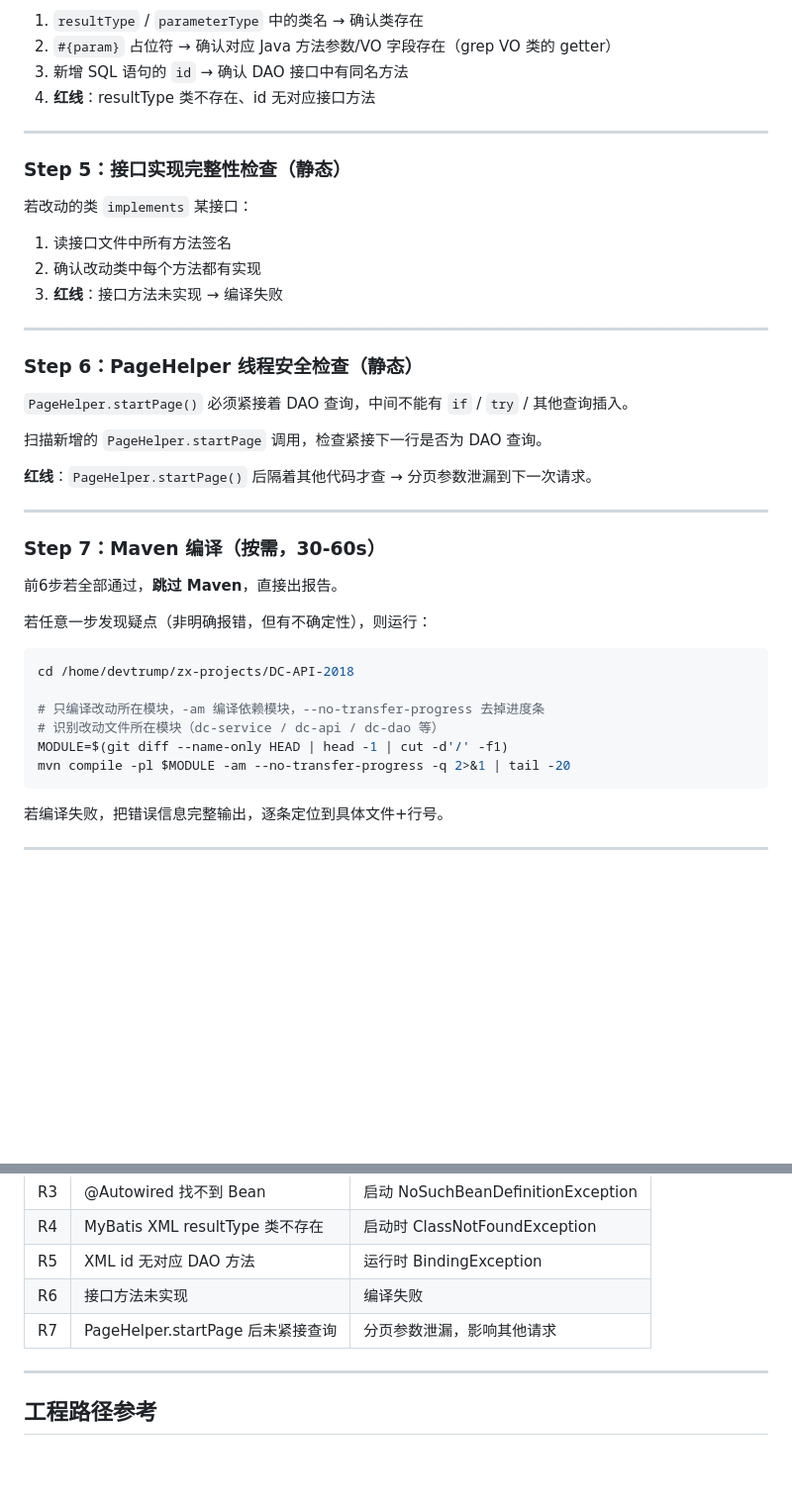
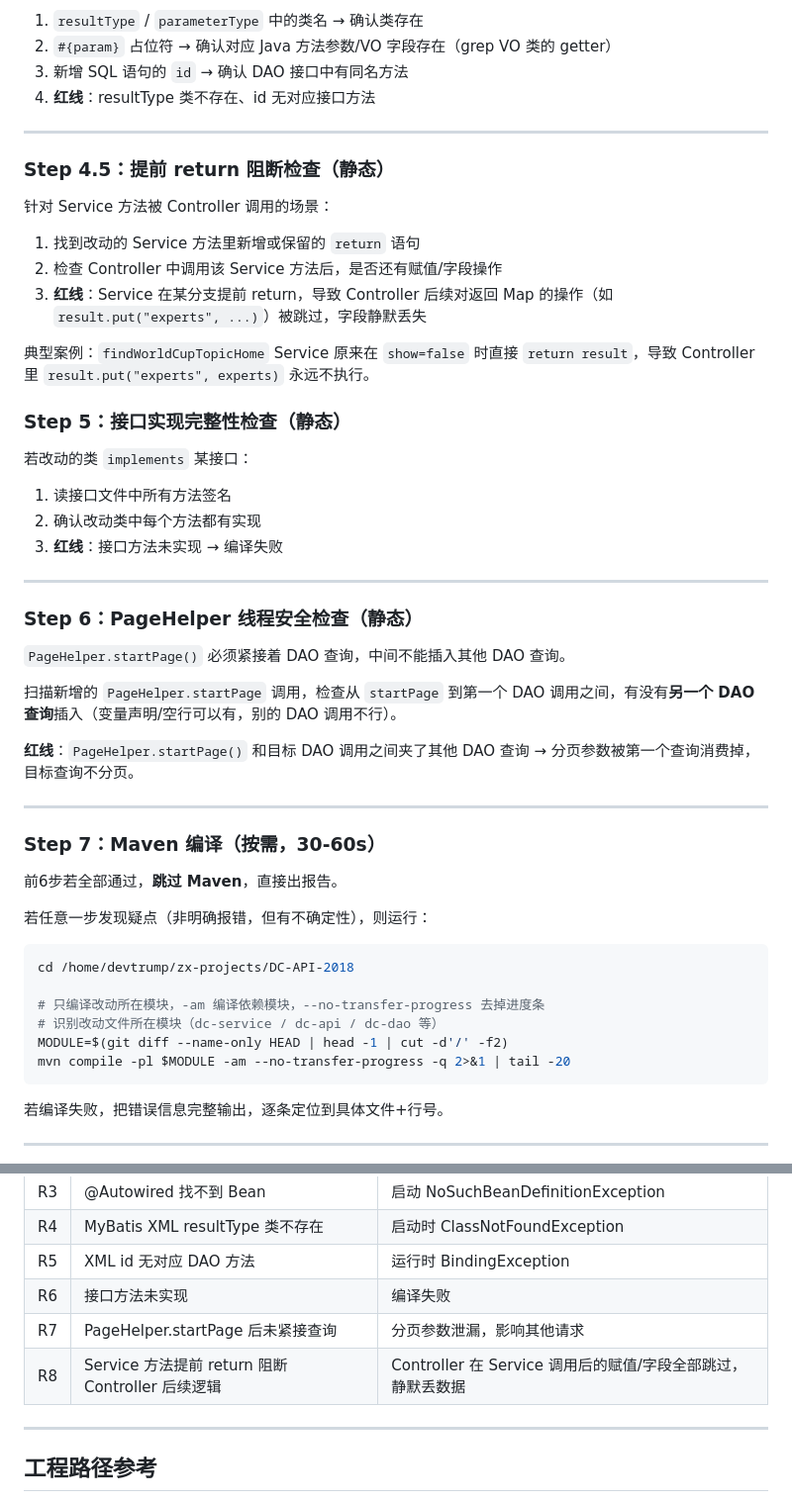
Before and after one commit to opc-x/common-skills, a Markdown page: commands/zx-code-review.md, 2 parts joined by grey strips. Shown at 99% size. GitHub-like rendering; blank space fills up the shorter version.

````diff
--- a/commands/zx-code-review.md
+++ b/commands/zx-code-review.md
@@ -79,6 +79,16 @@ grep -r "component-scan" /home/devtrump/zx-projects/DC-API-2018 --include="*.xml
 
 ---
 
+### Step 4.5：提前 return 阻断检查（静态）
+
+针对 Service 方法被 Controller 调用的场景：
+
+1. 找到改动的 Service 方法里新增或保留的 `return` 语句
+2. 检查 Controller 中调用该 Service 方法后，是否还有赋值/字段操作
+3. **红线**：Service 在某分支提前 return，导致 Controller 后续对返回 Map 的操作（如 `result.put("experts", ...)`）被跳过，字段静默丢失
+
+典型案例：`findWorldCupTopicHome` Service 原来在 `show=false` 时直接 `return result`，导致 Controller 里 `result.put("experts", experts)` 永远不执行。
+
 ### Step 5：接口实现完整性检查（静态）
 
 若改动的类 `implements` 某接口：
@@ -91,11 +101,11 @@ grep -r "component-scan" /home/devtrump/zx-projects/DC-API-2018 --include="*.xml
 
 ### Step 6：PageHelper 线程安全检查（静态）
 
-`PageHelper.startPage()` 必须紧接着 DAO 查询，中间不能有 `if` / `try` / 其他查询插入。
+`PageHelper.startPage()` 必须紧接着 DAO 查询，中间不能插入其他 DAO 查询。
 
-扫描新增的 `PageHelper.startPage` 调用，检查紧接下一行是否为 DAO 查询。
+扫描新增的 `PageHelper.startPage` 调用，检查从 `startPage` 到第一个 DAO 调用之间，有没有**另一个 DAO 查询**插入（变量声明/空行可以有，别的 DAO 调用不行）。
 
-**红线**：`PageHelper.startPage()` 后隔着其他代码才查 → 分页参数泄漏到下一次请求。
+**红线**：`PageHelper.startPage()` 和目标 DAO 调用之间夹了其他 DAO 查询 → 分页参数被第一个查询消费掉，目标查询不分页。
 
 ---
 
@@ -110,7 +120,7 @@ cd /home/devtrump/zx-projects/DC-API-2018
 
 # 只编译改动所在模块，-am 编译依赖模块，--no-transfer-progress 去掉进度条
 # 识别改动文件所在模块（dc-service / dc-api / dc-dao 等）
-MODULE=$(git diff --name-only HEAD | head -1 | cut -d'/' -f1)
+MODULE=$(git diff --name-only HEAD | head -1 | cut -d'/' -f2)
 mvn compile -pl $MODULE -am --no-transfer-progress -q 2>&1 | tail -20
 ```
 
@@ -161,6 +171,7 @@ mvn compile -pl $MODULE -am --no-transfer-progress -q 2>&1 | tail -20
 | R5 | XML id 无对应 DAO 方法 | 运行时 BindingException |
 | R6 | 接口方法未实现 | 编译失败 |
 | R7 | PageHelper.startPage 后未紧接查询 | 分页参数泄漏，影响其他请求 |
+| R8 | Service 方法提前 return 阻断 Controller 后续逻辑 | Controller 在 Service 调用后的赋值/字段全部跳过，静默丢数据 |
 
 ---
 
````
Also changed, not shown: commands/zx-app-control.md (+107 -20 lines).
